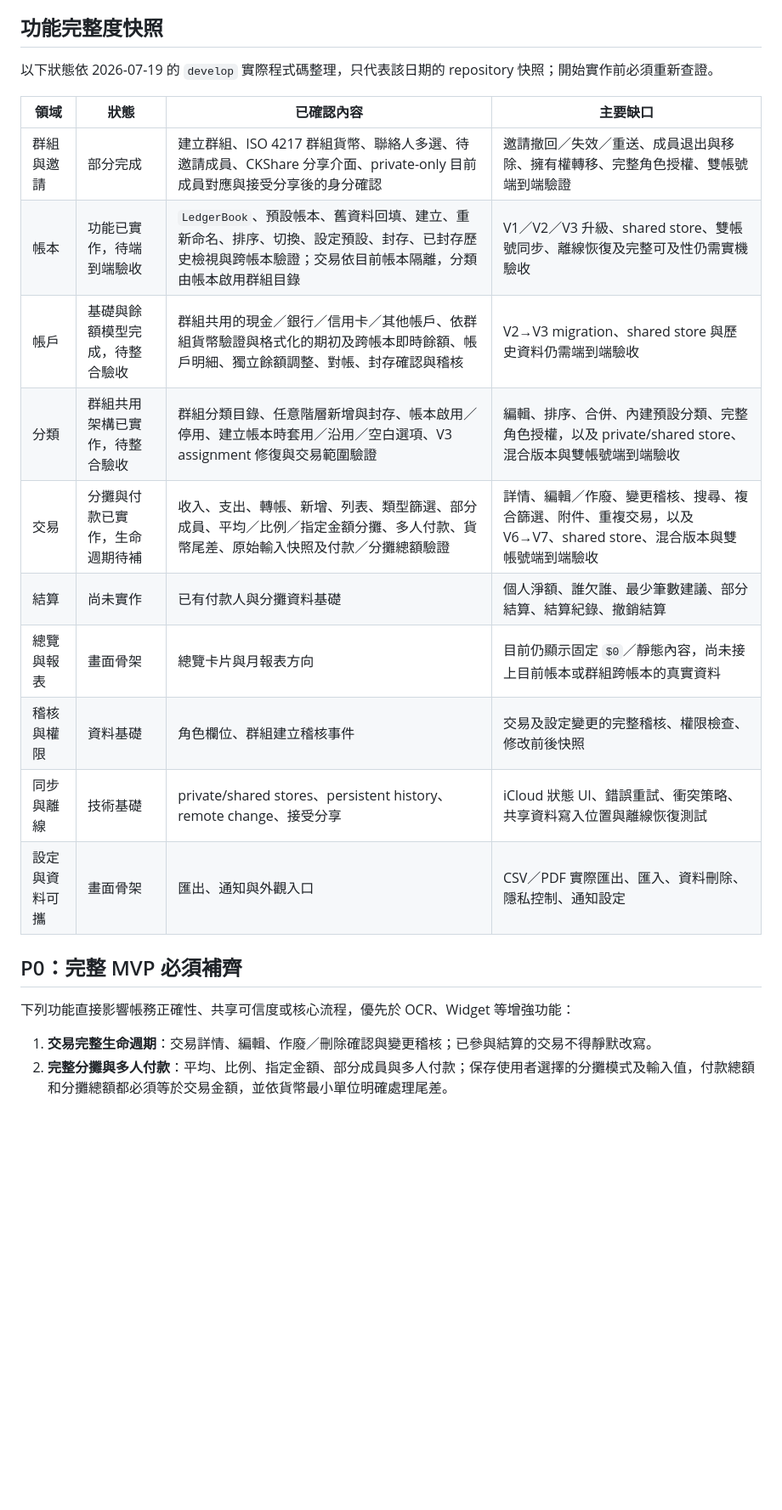
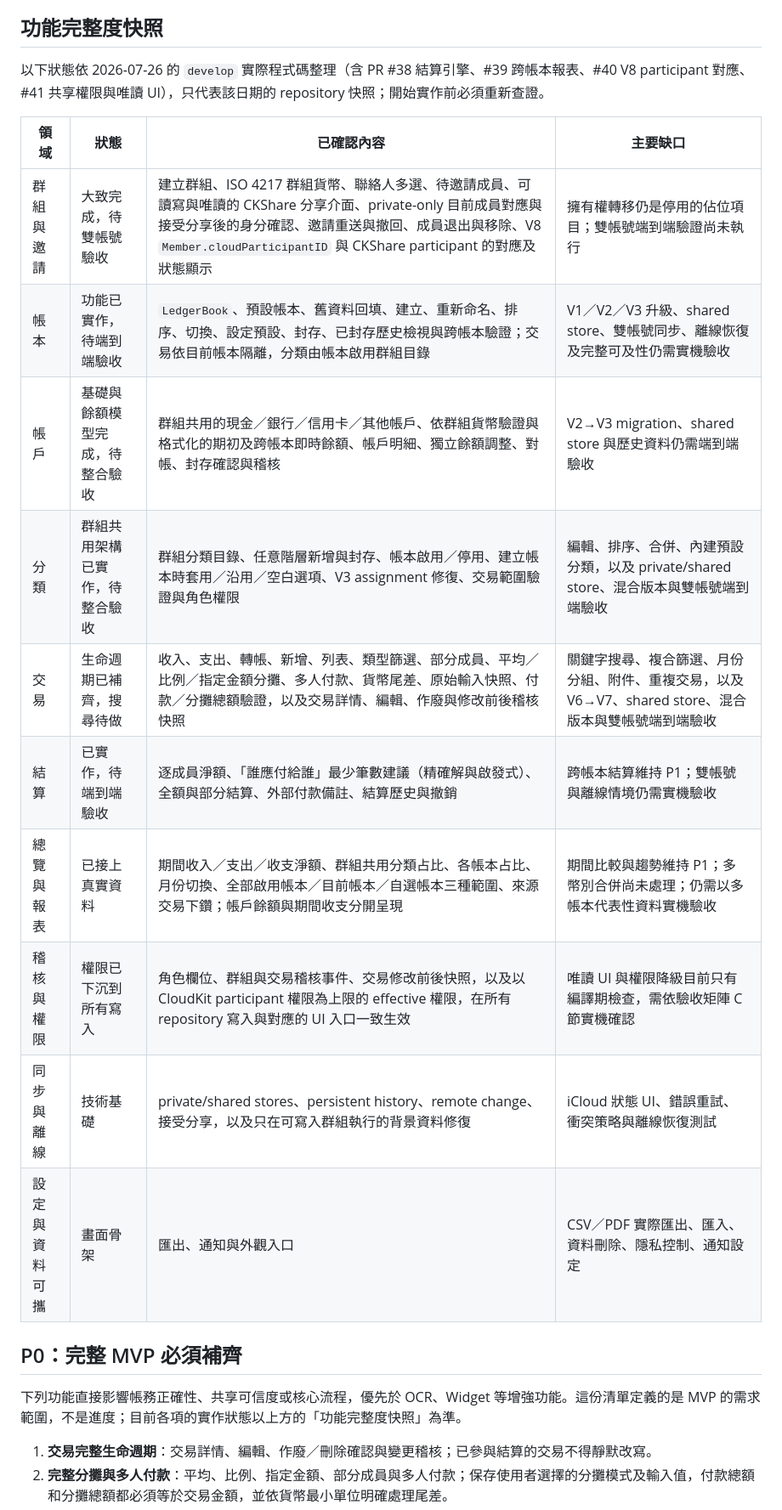
Before and after one commit to shaunchuang/shared-ledger-ios, a Markdown page: Docs/MVP.md, the part around one of its changes. Shown at 85% size. Drawn GitHub-style; blank space fills up the shorter version.

Commit message:
Refresh the MVP completeness snapshot
The snapshot table still described the 2026-07-19 tree: settlement as "尚未
實作" and reporting as "畫面骨架", both of which shipped in #38 and #39, and
role permissions as a gap after #41 pushed them into every write.

Each row was re-checked against the code on develop rather than against the
merged PR descriptions. Ownership transfer stays listed as a gap because it
is still a disabled placeholder, and transaction search stays listed because
the only filter is by entry kind.

Also records V8 in the migration acceptance criteria, and notes under the P0
heading that the list defines scope rather than progress — the snapshot is
the status.

Co-Authored-By: Claude Opus 5 <noreply@anthropic.com>
Claude-Session: https://claude.ai/code/session_01B9AoZtjq55R82ozfjwLmxW

```diff
--- a/Docs/MVP.md
+++ b/Docs/MVP.md
@@ -19,24 +19,24 @@
 
 ## 功能完整度快照
 
-以下狀態依 2026-07-19 的 `develop` 實際程式碼整理，只代表該日期的 repository 快照；開始實作前必須重新查證。
+以下狀態依 2026-07-26 的 `develop` 實際程式碼整理（含 PR #38 結算引擎、#39 跨帳本報表、#40 V8 participant 對應、#41 共享權限與唯讀 UI），只代表該日期的 repository 快照；開始實作前必須重新查證。
 
 | 領域 | 狀態 | 已確認內容 | 主要缺口 |
 | --- | --- | --- | --- |
-| 群組與邀請 | 部分完成 | 建立群組、ISO 4217 群組貨幣、聯絡人多選、待邀請成員、CKShare 分享介面、private-only 目前成員對應與接受分享後的身分確認 | 邀請撤回／失效／重送、成員退出與移除、擁有權轉移、完整角色授權、雙帳號端到端驗證 |
+| 群組與邀請 | 大致完成，待雙帳號驗收 | 建立群組、ISO 4217 群組貨幣、聯絡人多選、待邀請成員、可讀寫與唯讀的 CKShare 分享介面、private-only 目前成員對應與接受分享後的身分確認、邀請重送與撤回、成員退出與移除、V8 `Member.cloudParticipantID` 與 CKShare participant 的對應及狀態顯示 | 擁有權轉移仍是停用的佔位項目；雙帳號端到端驗證尚未執行 |
 | 帳本 | 功能已實作，待端到端驗收 | `LedgerBook`、預設帳本、舊資料回填、建立、重新命名、排序、切換、設定預設、封存、已封存歷史檢視與跨帳本驗證；交易依目前帳本隔離，分類由帳本啟用群組目錄 | V1／V2／V3 升級、shared store、雙帳號同步、離線恢復及完整可及性仍需實機驗收 |
 | 帳戶 | 基礎與餘額模型完成，待整合驗收 | 群組共用的現金／銀行／信用卡／其他帳戶、依群組貨幣驗證與格式化的期初及跨帳本即時餘額、帳戶明細、獨立餘額調整、對帳、封存確認與稽核 | V2→V3 migration、shared store 與歷史資料仍需端到端驗收 |
-| 分類 | 群組共用架構已實作，待整合驗收 | 群組分類目錄、任意階層新增與封存、帳本啟用／停用、建立帳本時套用／沿用／空白選項、V3 assignment 修復與交易範圍驗證 | 編輯、排序、合併、內建預設分類、完整角色授權，以及 private/shared store、混合版本與雙帳號端到端驗收 |
-| 交易 | 分攤與付款已實作，生命週期待補 | 收入、支出、轉帳、新增、列表、類型篩選、部分成員、平均／比例／指定金額分攤、多人付款、貨幣尾差、原始輸入快照及付款／分攤總額驗證 | 詳情、編輯／作廢、變更稽核、搜尋、複合篩選、附件、重複交易，以及 V6→V7、shared store、混合版本與雙帳號端到端驗收 |
-| 結算 | 尚未實作 | 已有付款人與分攤資料基礎 | 個人淨額、誰欠誰、最少筆數建議、部分結算、結算紀錄、撤銷結算 |
-| 總覽與報表 | 畫面骨架 | 總覽卡片與月報表方向 | 目前仍顯示固定 `$0`／靜態內容，尚未接上目前帳本或群組跨帳本的真實資料 |
-| 稽核與權限 | 資料基礎 | 角色欄位、群組建立稽核事件 | 交易及設定變更的完整稽核、權限檢查、修改前後快照 |
-| 同步與離線 | 技術基礎 | private/shared stores、persistent history、remote change、接受分享 | iCloud 狀態 UI、錯誤重試、衝突策略、共享資料寫入位置與離線恢復測試 |
+| 分類 | 群組共用架構已實作，待整合驗收 | 群組分類目錄、任意階層新增與封存、帳本啟用／停用、建立帳本時套用／沿用／空白選項、V3 assignment 修復、交易範圍驗證與角色權限 | 編輯、排序、合併、內建預設分類，以及 private/shared store、混合版本與雙帳號端到端驗收 |
+| 交易 | 生命週期已補齊，搜尋待做 | 收入、支出、轉帳、新增、列表、類型篩選、部分成員、平均／比例／指定金額分攤、多人付款、貨幣尾差、原始輸入快照、付款／分攤總額驗證，以及交易詳情、編輯、作廢與修改前後稽核快照 | 關鍵字搜尋、複合篩選、月份分組、附件、重複交易，以及 V6→V7、shared store、混合版本與雙帳號端到端驗收 |
+| 結算 | 已實作，待端到端驗收 | 逐成員淨額、「誰應付給誰」最少筆數建議（精確解與啟發式）、全額與部分結算、外部付款備註、結算歷史與撤銷 | 跨帳本結算維持 P1；雙帳號與離線情境仍需實機驗收 |
+| 總覽與報表 | 已接上真實資料 | 期間收入／支出／收支淨額、群組共用分類占比、各帳本占比、月份切換、全部啟用帳本／目前帳本／自選帳本三種範圍、來源交易下鑽；帳戶餘額與期間收支分開呈現 | 期間比較與趨勢維持 P1；多幣別合併尚未處理；仍需以多帳本代表性資料實機驗收 |
+| 稽核與權限 | 權限已下沉到所有寫入 | 角色欄位、群組與交易稽核事件、交易修改前後快照，以及以 CloudKit participant 權限為上限的 effective 權限，在所有 repository 寫入與對應的 UI 入口一致生效 | 唯讀 UI 與權限降級目前只有編譯期檢查，需依驗收矩陣 C 節實機確認 |
+| 同步與離線 | 技術基礎 | private/shared stores、persistent history、remote change、接受分享，以及只在可寫入群組執行的背景資料修復 | iCloud 狀態 UI、錯誤重試、衝突策略與離線恢復測試 |
 | 設定與資料可攜 | 畫面骨架 | 匯出、通知與外觀入口 | CSV／PDF 實際匯出、匯入、資料刪除、隱私控制、通知設定 |
 
 ## P0：完整 MVP 必須補齊
 
-下列功能直接影響帳務正確性、共享可信度或核心流程，優先於 OCR、Widget 等增強功能：
+下列功能直接影響帳務正確性、共享可信度或核心流程，優先於 OCR、Widget 等增強功能。這份清單定義的是 MVP 的需求範圍，不是進度；目前各項的實作狀態以上方的「功能完整度快照」為準。
 
 1. **交易完整生命週期**：交易詳情、編輯、作廢／刪除確認與變更稽核；已參與結算的交易不得靜默改寫。
 2. **完整分攤與多人付款**：平均、比例、指定金額、部分成員與多人付款；保存使用者選擇的分攤模式及輸入值，付款總額和分攤總額都必須等於交易金額，並依貨幣最小單位明確處理尾差。
```
Also changed, not shown: other parts of Docs/MVP.md (+1 -1 lines).
